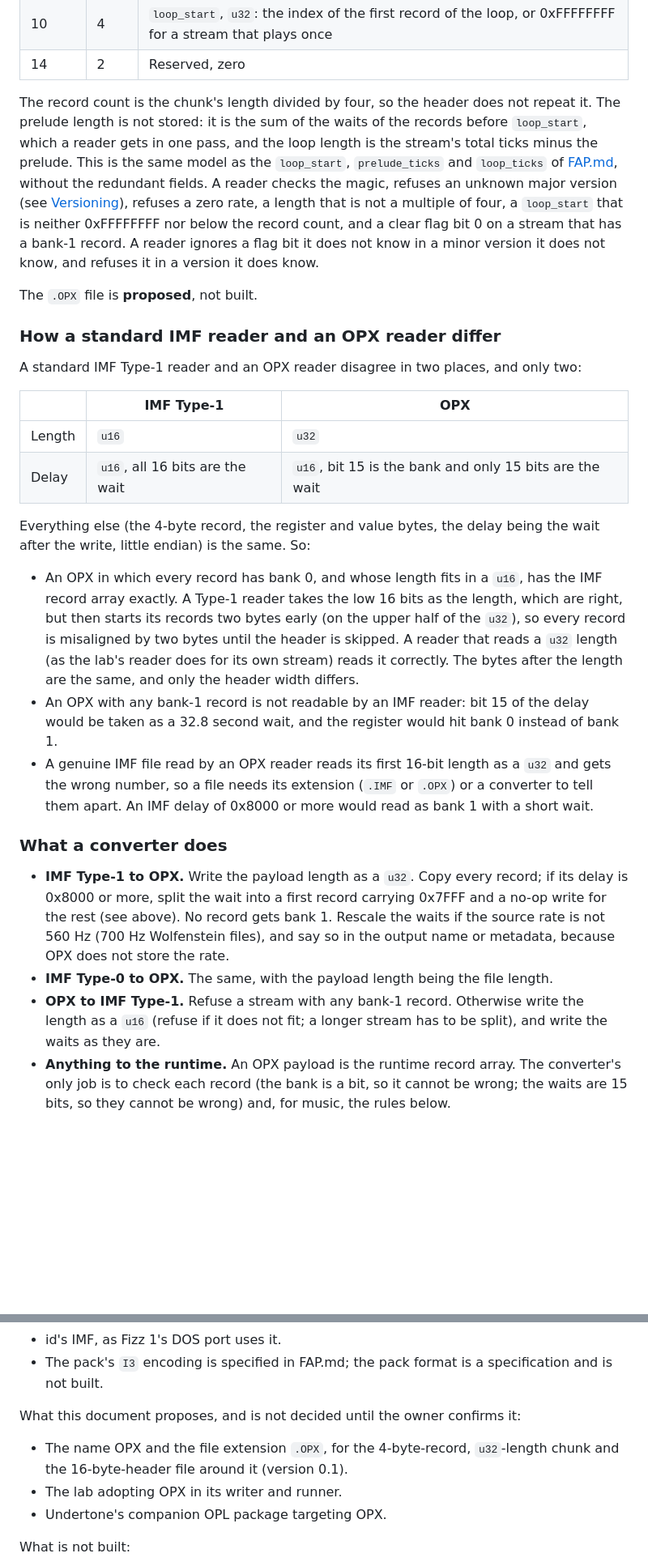
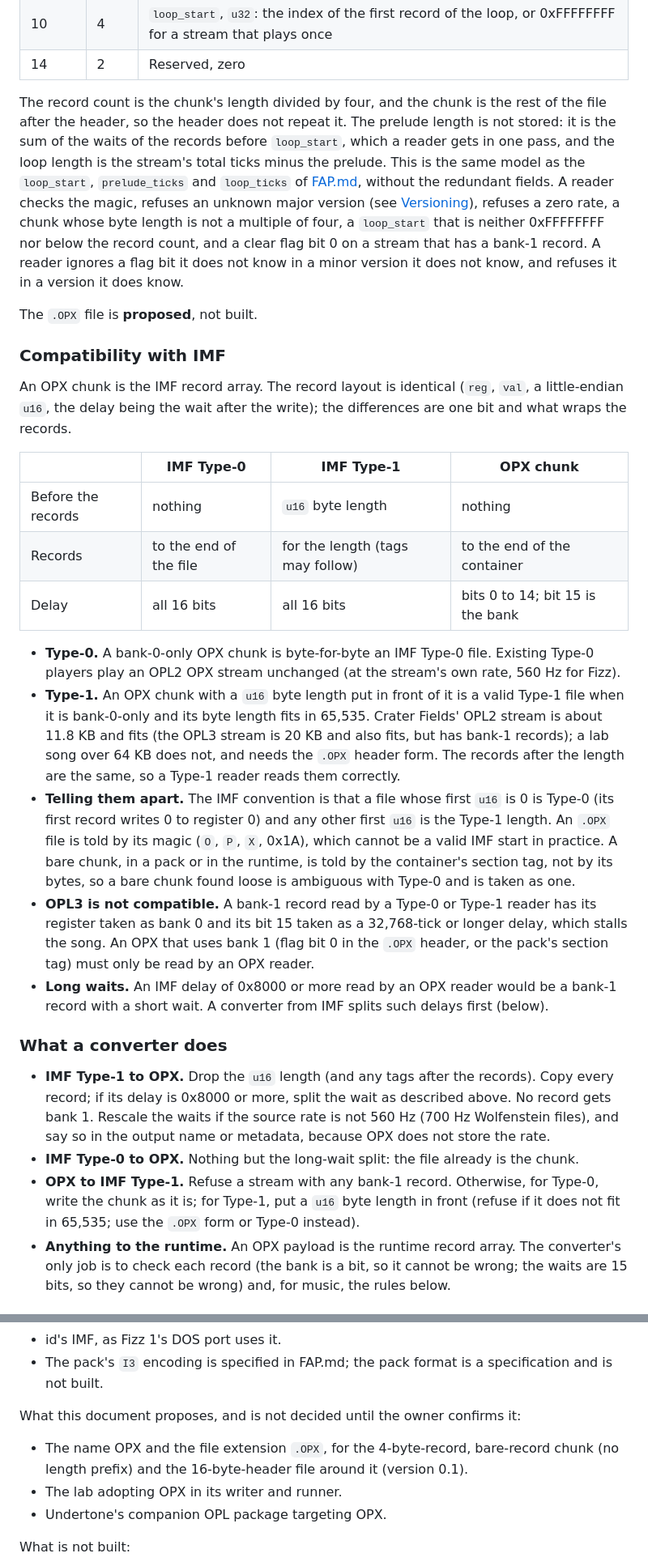
Before and after one commit to ScottMorris/lieutenant-fizz-2, a Markdown page: docs/OPL-STREAMS.md, 2 parts joined by grey strips. Shown at 81% size. Drawn GitHub-style; blank space fills up the shorter version.

```diff
--- a/docs/OPL-STREAMS.md
+++ b/docs/OPL-STREAMS.md
@@ -93,30 +94,31 @@ An `.OPX` file is for interchange between the lab, Undertone, the tools and this
 | 10 | 4 | `loop_start`, `u32`: the index of the first record of the loop, or 0xFFFFFFFF for a stream that plays once |
 | 14 | 2 | Reserved, zero |
 
-The record count is the chunk's length divided by four, so the header does not repeat it. The prelude length is not stored: it is the sum of the waits of the records before `loop_start`, which a reader gets in one pass, and the loop length is the stream's total ticks minus the prelude. This is the same model as the `loop_start`, `prelude_ticks` and `loop_ticks` of [FAP.md](FAP.md#audio-sections), without the redundant fields. A reader checks the magic, refuses an unknown major version (see [Versioning](#versioning)), refuses a zero rate, a length that is not a multiple of four, a `loop_start` that is neither 0xFFFFFFFF nor below the record count, and a clear flag bit 0 on a stream that has a bank-1 record. A reader ignores a flag bit it does not know in a minor version it does not know, and refuses it in a version it does know.
+The record count is the chunk's length divided by four, and the chunk is the rest of the file after the header, so the header does not repeat it. The prelude length is not stored: it is the sum of the waits of the records before `loop_start`, which a reader gets in one pass, and the loop length is the stream's total ticks minus the prelude. This is the same model as the `loop_start`, `prelude_ticks` and `loop_ticks` of [FAP.md](FAP.md#audio-sections), without the redundant fields. A reader checks the magic, refuses an unknown major version (see [Versioning](#versioning)), refuses a zero rate, a chunk whose byte length is not a multiple of four, a `loop_start` that is neither 0xFFFFFFFF nor below the record count, and a clear flag bit 0 on a stream that has a bank-1 record. A reader ignores a flag bit it does not know in a minor version it does not know, and refuses it in a version it does know.
 
 The `.OPX` file is **proposed**, not built.
 
-### How a standard IMF reader and an OPX reader differ
+### Compatibility with IMF
 
-A standard IMF Type-1 reader and an OPX reader disagree in two places, and only two:
+An OPX chunk is the IMF record array. The record layout is identical (`reg`, `val`, a little-endian `u16`, the delay being the wait after the write); the differences are one bit and what wraps the records.
 
-| | IMF Type-1 | OPX |
-| --- | --- | --- |
-| Length | `u16` | `u32` |
-| Delay | `u16`, all 16 bits are the wait | `u16`, bit 15 is the bank and only 15 bits are the wait |
+| | IMF Type-0 | IMF Type-1 | OPX chunk |
+| --- | --- | --- | --- |
+| Before the records | nothing | `u16` byte length | nothing |
+| Records | to the end of the file | for the length (tags may follow) | to the end of the container |
+| Delay | all 16 bits | all 16 bits | bits 0 to 14; bit 15 is the bank |
 
-Everything else (the 4-byte record, the register and value bytes, the delay being the wait after the write, little endian) is the same. So:
-
-- An OPX in which every record has bank 0, and whose length fits in a `u16`, has the IMF record array exactly. A Type-1 reader takes the low 16 bits as the length, which are right, but then starts its records two bytes early (on the upper half of the `u32`), so every record is misaligned by two bytes until the header is skipped. A reader that reads a `u32` length (as the lab's reader does for its own stream) reads it correctly. The bytes after the length are the same, and only the header width differs.
-- An OPX with any bank-1 record is not readable by an IMF reader: bit 15 of the delay would be taken as a 32.8 second wait, and the register would hit bank 0 instead of bank 1.
-- A genuine IMF file read by an OPX reader reads its first 16-bit length as a `u32` and gets the wrong number, so a file needs its extension (`.IMF` or `.OPX`) or a converter to tell them apart. An IMF delay of 0x8000 or more would read as bank 1 with a short wait.
+- **Type-0.** A bank-0-only OPX chunk is byte-for-byte an IMF Type-0 file. Existing Type-0 players play an OPL2 OPX stream unchanged (at the stream's own rate, 560 Hz for Fizz).
+- **Type-1.** An OPX chunk with a `u16` byte length put in front of it is a valid Type-1 file when it is bank-0-only and its byte length fits in 65,535. Crater Fields' OPL2 stream is about 11.8 KB and fits (the OPL3 stream is 20 KB and also fits, but has bank-1 records); a lab song over 64 KB does not, and needs the `.OPX` header form. The records after the length are the same, so a Type-1 reader reads them correctly.
+- **Telling them apart.** The IMF convention is that a file whose first `u16` is 0 is Type-0 (its first record writes 0 to register 0) and any other first `u16` is the Type-1 length. An `.OPX` file is told by its magic (`O`, `P`, `X`, 0x1A), which cannot be a valid IMF start in practice. A bare chunk, in a pack or in the runtime, is told by the container's section tag, not by its bytes, so a bare chunk found loose is ambiguous with Type-0 and is taken as one.
+- **OPL3 is not compatible.** A bank-1 record read by a Type-0 or Type-1 reader has its register taken as bank 0 and its bit 15 taken as a 32,768-tick or longer delay, which stalls the song. An OPX that uses bank 1 (flag bit 0 in the `.OPX` header, or the pack's section tag) must only be read by an OPX reader.
+- **Long waits.** An IMF delay of 0x8000 or more read by an OPX reader would be a bank-1 record with a short wait. A converter from IMF splits such delays first (below).
 
 ### What a converter does
 
-- **IMF Type-1 to OPX.** Write the payload length as a `u32`. Copy every record; if its delay is 0x8000 or more, split the wait into a first record carrying 0x7FFF and a no-op write for the rest (see above). No record gets bank 1. Rescale the waits if the source rate is not 560 Hz (700 Hz Wolfenstein files), and say so in the output name or metadata, because OPX does not store the rate.
-- **IMF Type-0 to OPX.** The same, with the payload length being the file length.
-- **OPX to IMF Type-1.** Refuse a stream with any bank-1 record. Otherwise write the length as a `u16` (refuse if it does not fit; a longer stream has to be split), and write the waits as they are.
+- **IMF Type-1 to OPX.** Drop the `u16` length (and any tags after the records). Copy every record; if its delay is 0x8000 or more, split the wait as described above. No record gets bank 1. Rescale the waits if the source rate is not 560 Hz (700 Hz Wolfenstein files), and say so in the output name or metadata, because OPX does not store the rate.
+- **IMF Type-0 to OPX.** Nothing but the long-wait split: the file already is the chunk.
+- **OPX to IMF Type-1.** Refuse a stream with any bank-1 record. Otherwise, for Type-0, write the chunk as it is; for Type-1, put a `u16` byte length in front (refuse if it does not fit in 65,535; use the `.OPX` form or Type-0 instead).
 - **Anything to the runtime.** An OPX payload is the runtime record array. The converter's only job is to check each record (the bank is a bit, so it cannot be wrong; the waits are 15 bits, so they cannot be wrong) and, for music, the rules below.
 
 ## Compact encoding, `I3`
@@ -194,7 +196,7 @@ What exists today:
 
 What this document proposes, and is not decided until the owner confirms it:
 
-- The name OPX and the file extension `.OPX`, for the 4-byte-record, `u32`-length chunk and the 16-byte-header file around it (version 0.1).
+- The name OPX and the file extension `.OPX`, for the 4-byte-record, bare-record chunk (no length prefix) and the 16-byte-header file around it (version 0.1).
 - The lab adopting OPX in its writer and runner.
 - Undertone's companion OPL package targeting OPX.
 
```
Also changed, not shown: other parts of docs/OPL-STREAMS.md (+13 -12 lines).
